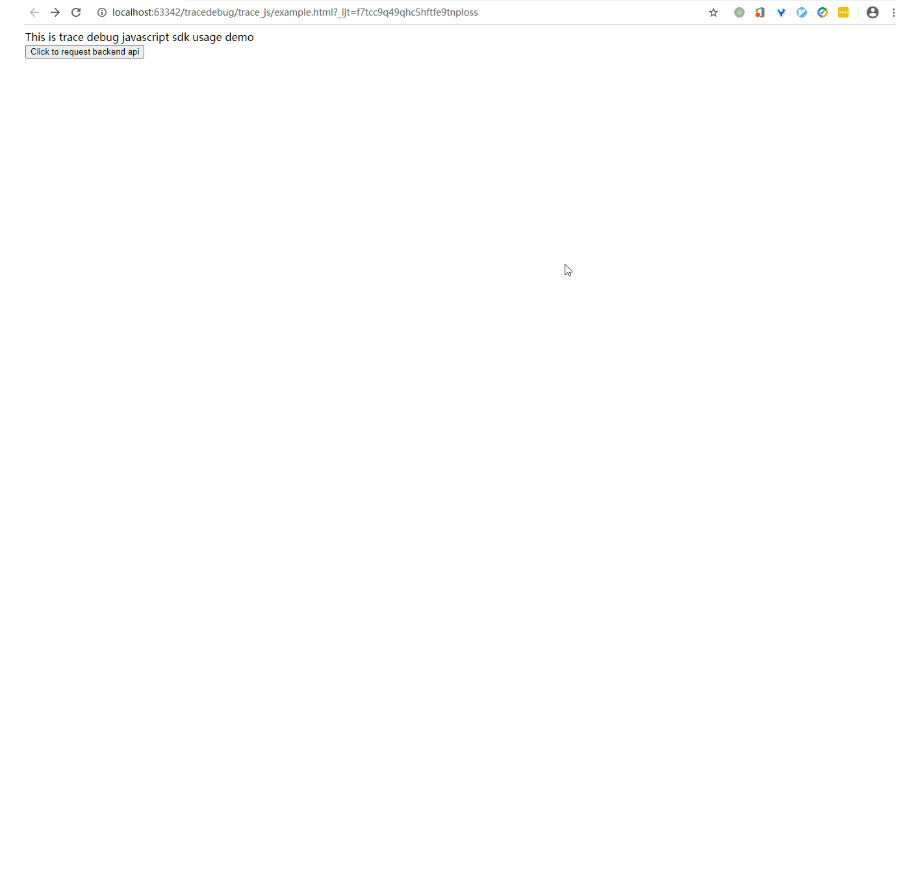
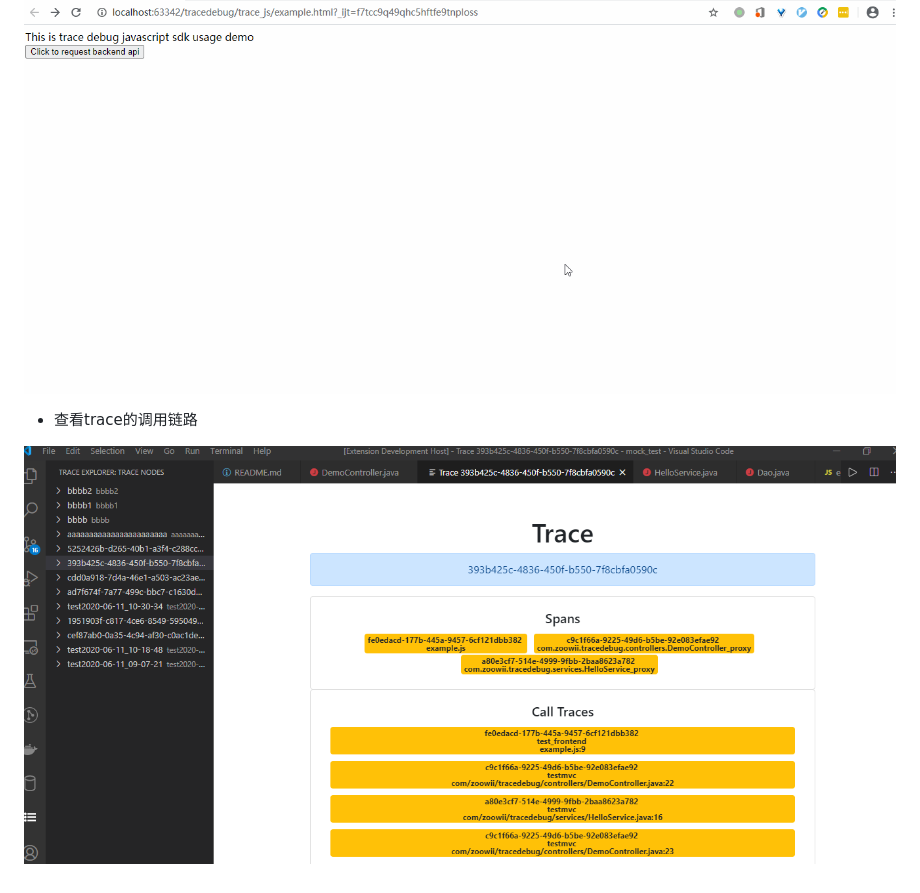
Before and after one commit to zoowii/tracedebug, a Markdown page: README.md, the part around the change. GitHub-like rendering; pictures changed too: docs/trace_debug_trace_view.png (added); blank space fills up the shorter version.

Commit message:
show trace calls view

```diff
--- a/README.md
+++ b/README.md
@@ -21,3 +21,7 @@ trace-debug
 * js前端请求java web后端，然后根据日志回溯调试
 
 ![trace_debug_example.gif](docs/trace_debug_example.gif)
+
+* 查看trace的调用链路
+
+![trace_debug_trace_view.png](docs/trace_debug_trace_view.png)
```
Also changed, not shown: 16 other files.
